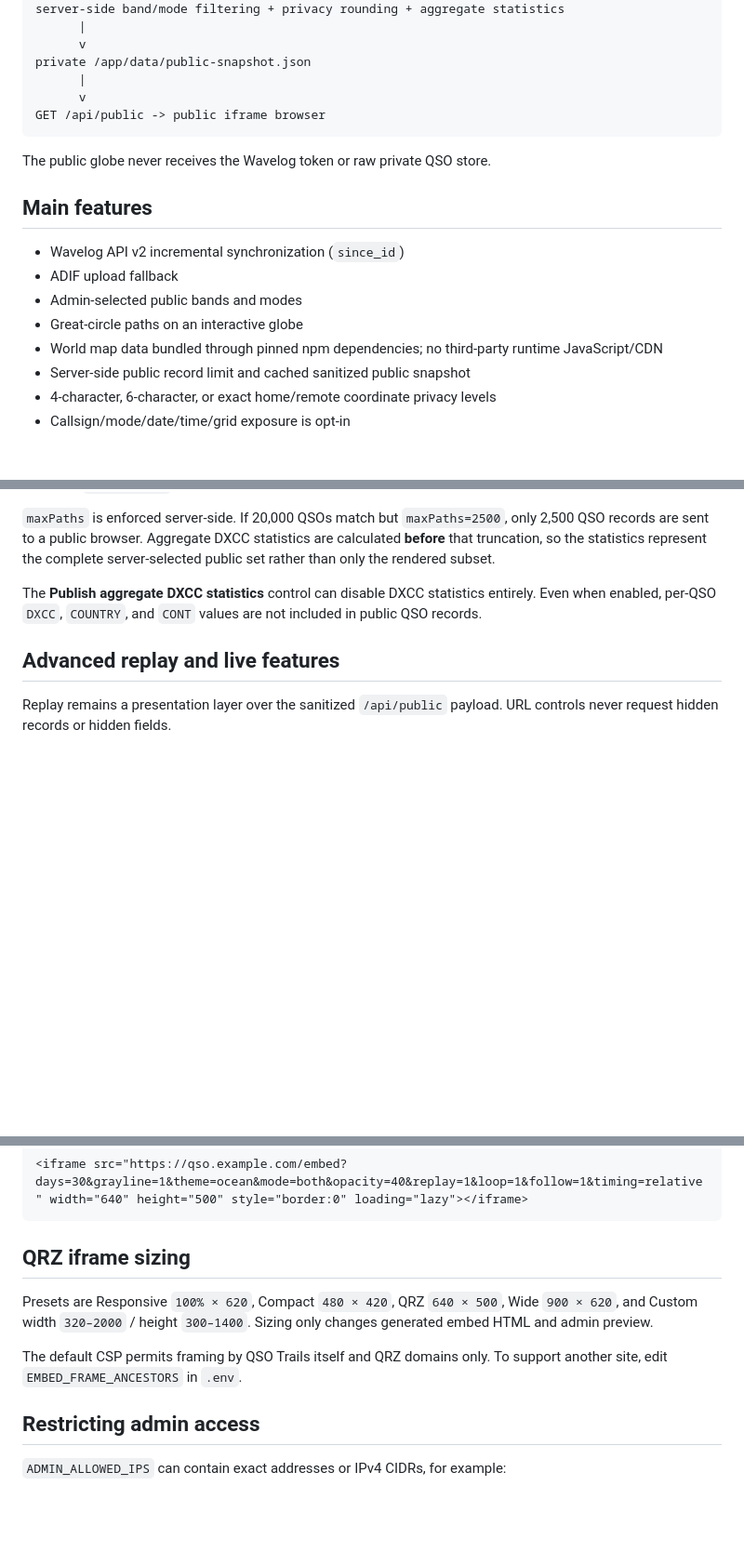
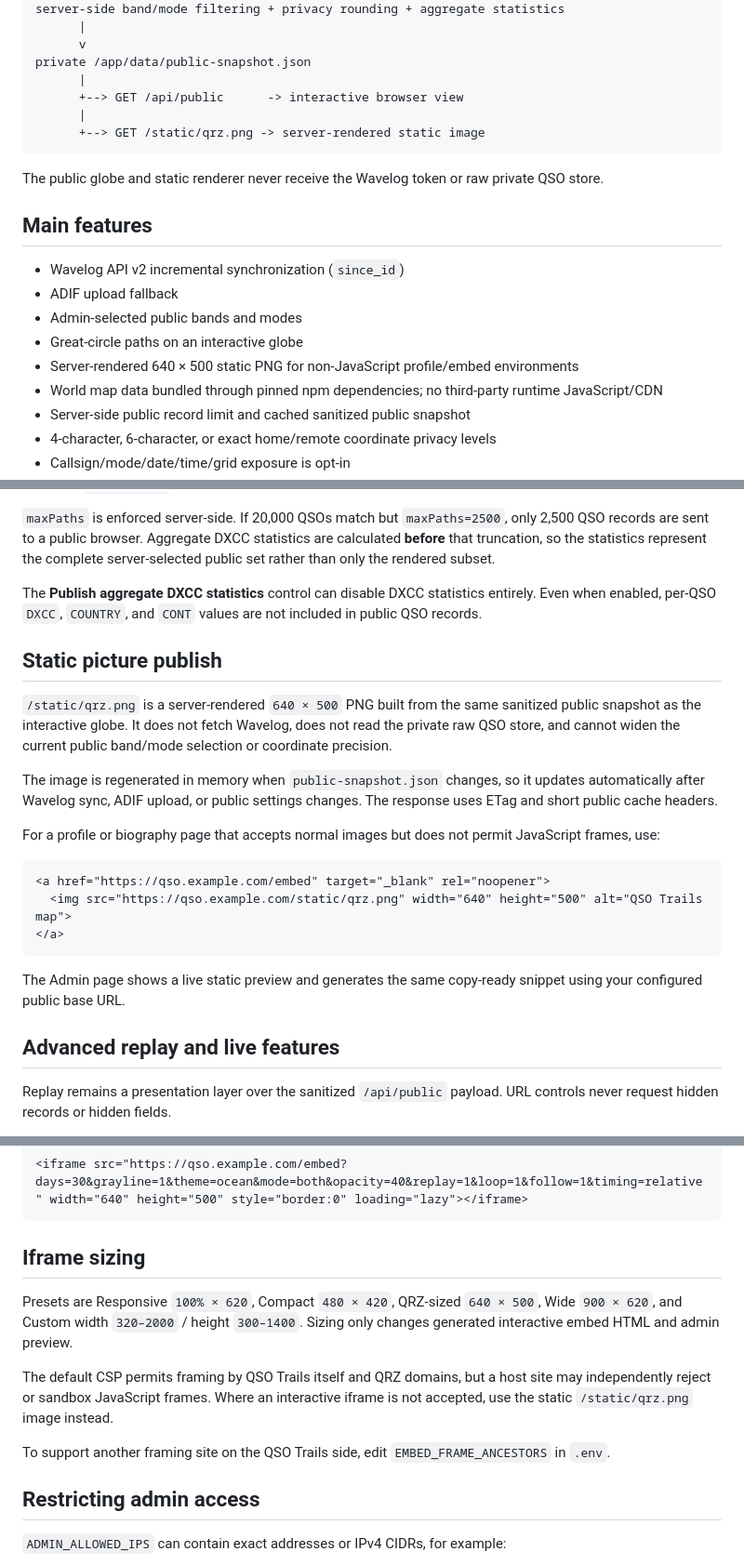
Before and after one commit to paraabeli/qso-trails, a Markdown page: README.md, 3 parts joined by grey strips. Shown at 93% size. Rendered like a GitHub page; blank space fills up the shorter version.

Commit message:
Document static publishing and CI audit

````diff
--- a/README.md
+++ b/README.md
@@ -21,11 +21,12 @@ server-side band/mode filtering + privacy rounding + aggregate statistics
       v
 private /app/data/public-snapshot.json
       |
-      v
-GET /api/public -> public iframe browser
+      +--> GET /api/public      -> interactive browser view
+      |
+      +--> GET /static/qrz.png -> server-rendered static image
 ```
 
-The public globe never receives the Wavelog token or raw private QSO store.
+The public globe and static renderer never receive the Wavelog token or raw private QSO store.
 
 ## Main features
 
@@ -33,6 +34,7 @@ The public globe never receives the Wavelog token or raw private QSO store.
 - ADIF upload fallback
 - Admin-selected public bands and modes
 - Great-circle paths on an interactive globe
+- Server-rendered 640 × 500 static PNG for non-JavaScript profile/embed environments
 - World map data bundled through pinned npm dependencies; no third-party runtime JavaScript/CDN
 - Server-side public record limit and cached sanitized public snapshot
 - 4-character, 6-character, or exact home/remote coordinate privacy levels
@@ -102,6 +104,22 @@ Defaults are conservative: home and remote positions use 4-character grid center
 `maxPaths` is enforced server-side. If 20,000 QSOs match but `maxPaths=2500`, only 2,500 QSO records are sent to a public browser. Aggregate DXCC statistics are calculated **before** that truncation, so the statistics represent the complete server-selected public set rather than only the rendered subset.
 
 The **Publish aggregate DXCC statistics** control can disable DXCC statistics entirely. Even when enabled, per-QSO `DXCC`, `COUNTRY`, and `CONT` values are not included in public QSO records.
+
+## Static picture publish
+
+`/static/qrz.png` is a server-rendered `640 × 500` PNG built from the same sanitized public snapshot as the interactive globe. It does not fetch Wavelog, does not read the private raw QSO store, and cannot widen the current public band/mode selection or coordinate precision.
+
+The image is regenerated in memory when `public-snapshot.json` changes, so it updates automatically after Wavelog sync, ADIF upload, or public settings changes. The response uses ETag and short public cache headers.
+
+For a profile or biography page that accepts normal images but does not permit JavaScript frames, use:
+
+```html
+<a href="https://qso.example.com/embed" target="_blank" rel="noopener">
+  <img src="https://qso.example.com/static/qrz.png" width="640" height="500" alt="QSO Trails map">
+</a>
+```
+
+The Admin page shows a live static preview and generates the same copy-ready snippet using your configured public base URL.
 
 ## Advanced replay and live features
 
@@ -188,11 +206,13 @@ Example:
 <iframe src="https://qso.example.com/embed?days=30&grayline=1&theme=ocean&mode=both&opacity=40&replay=1&loop=1&follow=1&timing=relative" width="640" height="500" style="border:0" loading="lazy"></iframe>
 ```
 
-## QRZ iframe sizing
+## Iframe sizing
 
-Presets are Responsive `100% × 620`, Compact `480 × 420`, QRZ `640 × 500`, Wide `900 × 620`, and Custom width `320–2000` / height `300–1400`. Sizing only changes generated embed HTML and admin preview.
+Presets are Responsive `100% × 620`, Compact `480 × 420`, QRZ-sized `640 × 500`, Wide `900 × 620`, and Custom width `320–2000` / height `300–1400`. Sizing only changes generated interactive embed HTML and admin preview.
 
-The default CSP permits framing by QSO Trails itself and QRZ domains only. To support another site, edit `EMBED_FRAME_ANCESTORS` in `.env`.
+The default CSP permits framing by QSO Trails itself and QRZ domains, but a host site may independently reject or sandbox JavaScript frames. Where an interactive iframe is not accepted, use the static `/static/qrz.png` image instead.
+
+To support another framing site on the QSO Trails side, edit `EMBED_FRAME_ANCESTORS` in `.env`.
 
 ## Restricting admin access
 
````
Also changed, not shown: other parts of README.md (+6 -2 lines).
